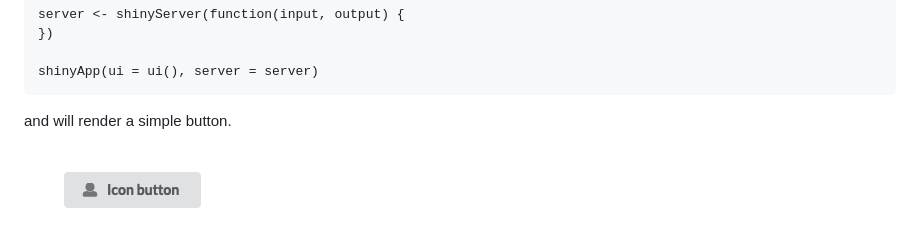
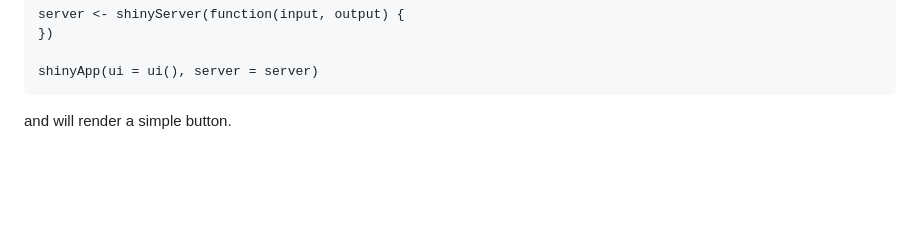
Before and after one commit to Appsilon/shiny.semantic, a Markdown page: README.md, the part around one of its changes. Drawn GitHub-style; pictures changed too: inst/assets/README_files/figure-markdown_githubunnamed-chunk-6-1.png; blank space fills up the shorter version.

```diff
--- a/README.md
+++ b/README.md
@@ -76,5 +79,5 @@ Basic example will look like this:
 
     shinyApp(ui = ui(), server = server)
 
-and will render a simple button. ![](inst/assets/README_files/figure-markdown_githubunnamed-chunk-6-1.png)
+and will render a simple button.
 
```
Also changed, not shown: other parts of README.md (+13 -4 lines), inst/assets/README_files/figure-markdown_githubunnamed-chunk-3-1.png, inst/assets/README_files/figure-markdown_githubunnamed-chunk-4-1.png, inst/assets/README_files/figure-markdown_githubunnamed-chunk-9-1.png, 2 other files.
